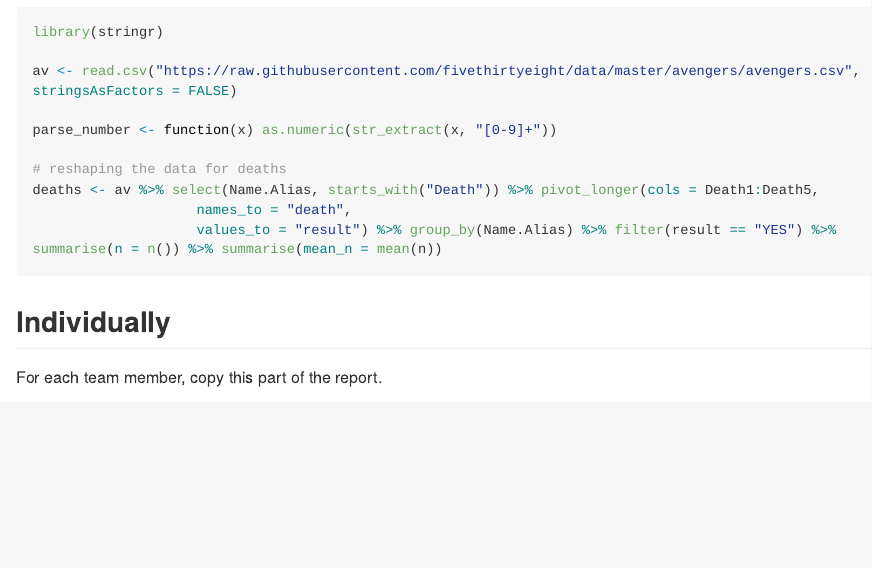
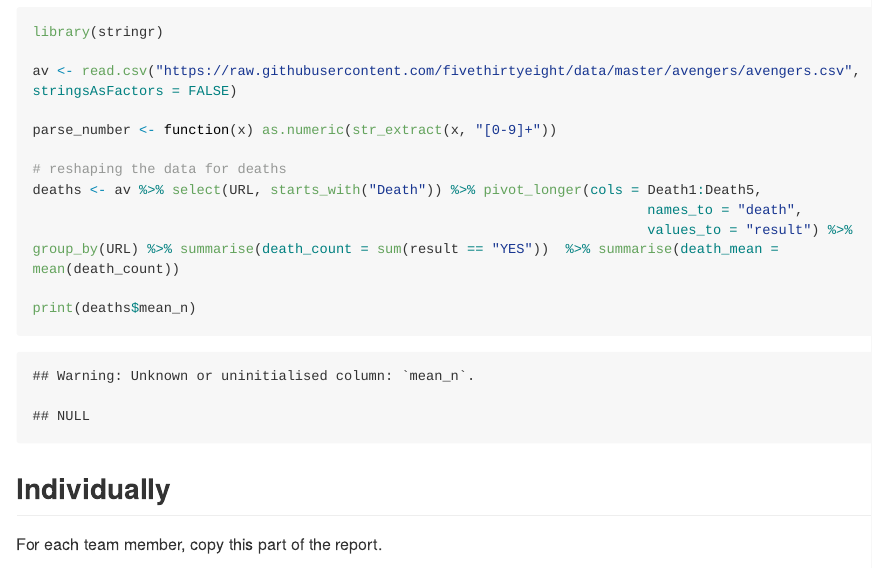
Before and after one commit to DS202-at-ISU/lab-3-lab3_team6, an R Markdown document (README.Rmd): the page in a window 1100 px wide, from 2020 px down. The pictures show the output file README.md that the author committed with the source, drawn offline in the style of GitHub; long lines of code are wrapped.

Commit message:
fixed mean of deaths

```diff
--- a/README.Rmd
+++ b/README.Rmd
@@ -46,9 +46,9 @@ av <- read.csv("https://raw.githubusercontent.com/fivethirtyeight/data/master/av
 parse_number <- function(x) as.numeric(str_extract(x, "[0-9]+"))
 
 # reshaping the data for deaths
-deaths <- av %>% select(Name.Alias, starts_with("Death")) %>% pivot_longer(cols = Death1:Death5,
-                    names_to = "death",
-                    values_to = "result") %>% group_by(Name.Alias) %>% filter(result == "YES") %>% summarise(n = n()) %>% summarise(mean_n = mean(n))
+deaths <- av %>% select(URL, starts_with("Death")) %>% pivot_longer(cols = Death1:Death5,
+                                                                           names_to = "death",
+                                                                           values_to = "result") %>% group_by(URL) %>% summarise(death_count = sum(result == "YES"))  %>% summarise(death_mean = mean(death_count))
 
 print(deaths$mean_n)
 
```
Also changed, not shown: README.md.
